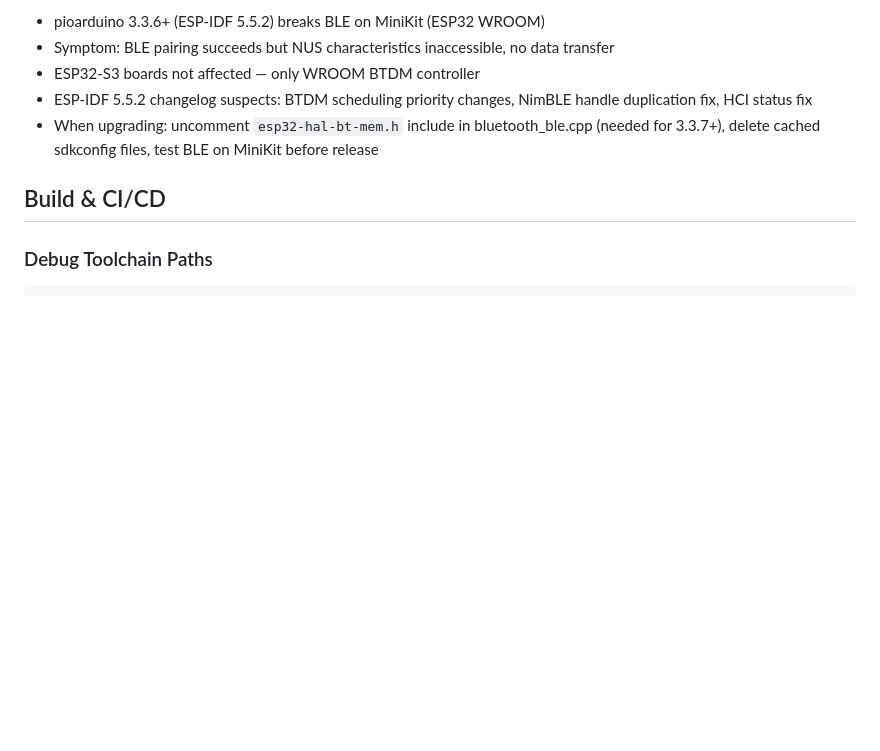
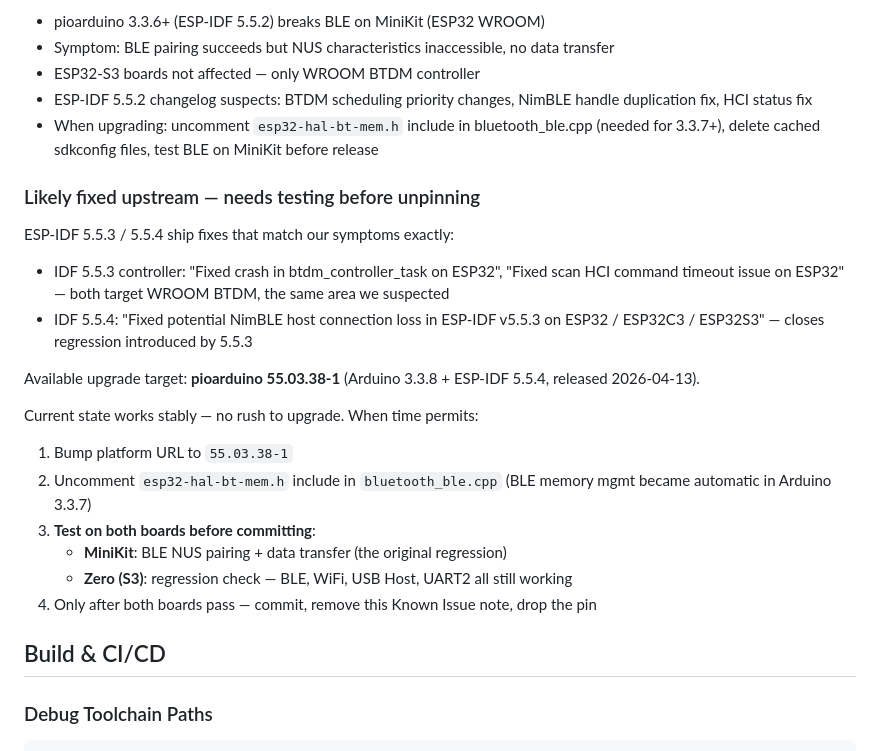
Before and after one commit to zvldz/ESP32-UART-Bridge, a Markdown page: TODO.md, the part around the change. GitHub-like rendering; blank space fills up the shorter version.

Commit message:
docs(TODO): note pioarduino 55.03.38-1 likely fixes BTDM BLE regression
ESP-IDF 5.5.3 controller release fixes "crash in btdm_controller_task
on ESP32" and "scan HCI command timeout on ESP32" — both target the WROOM
BTDM area we suspected when pinning to 3.3.5. IDF 5.5.4 then closes a
NimBLE host regression introduced in 5.5.3.

Adds an upgrade plan but keeps the current pin: needs board-side
verification on MiniKit (NUS data transfer) and Zero (regression check)
before unpinning.

Co-Authored-By: Claude Opus 4.7 (1M context) <noreply@anthropic.com>

```diff
--- a/TODO.md
+++ b/TODO.md
@@ -264,6 +264,22 @@
 - ESP-IDF 5.5.2 changelog suspects: BTDM scheduling priority changes, NimBLE handle duplication fix, HCI status fix
 - When upgrading: uncomment `esp32-hal-bt-mem.h` include in bluetooth_ble.cpp (needed for 3.3.7+), delete cached sdkconfig files, test BLE on MiniKit before release
 
+### Likely fixed upstream — needs testing before unpinning
+
+ESP-IDF 5.5.3 / 5.5.4 ship fixes that match our symptoms exactly:
+- IDF 5.5.3 controller: "Fixed crash in btdm_controller_task on ESP32", "Fixed scan HCI command timeout issue on ESP32" — both target WROOM BTDM, the same area we suspected
+- IDF 5.5.4: "Fixed potential NimBLE host connection loss in ESP-IDF v5.5.3 on ESP32 / ESP32C3 / ESP32S3" — closes regression introduced by 5.5.3
+
+Available upgrade target: **pioarduino 55.03.38-1** (Arduino 3.3.8 + ESP-IDF 5.5.4, released 2026-04-13).
+
+Current state works stably — no rush to upgrade. When time permits:
+1. Bump platform URL to `55.03.38-1`
+2. Uncomment `esp32-hal-bt-mem.h` include in `bluetooth_ble.cpp` (BLE memory mgmt became automatic in Arduino 3.3.7)
+3. **Test on both boards before committing**:
+   - **MiniKit**: BLE NUS pairing + data transfer (the original regression)
+   - **Zero (S3)**: regression check — BLE, WiFi, USB Host, UART2 all still working
+4. Only after both boards pass — commit, remove this Known Issue note, drop the pin
+
 ## Build & CI/CD
 
 ### Debug Toolchain Paths
```
